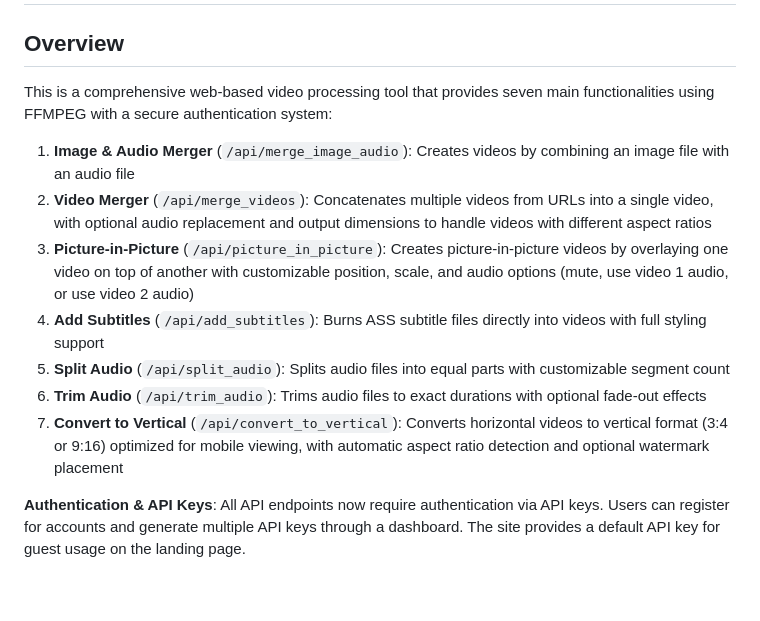
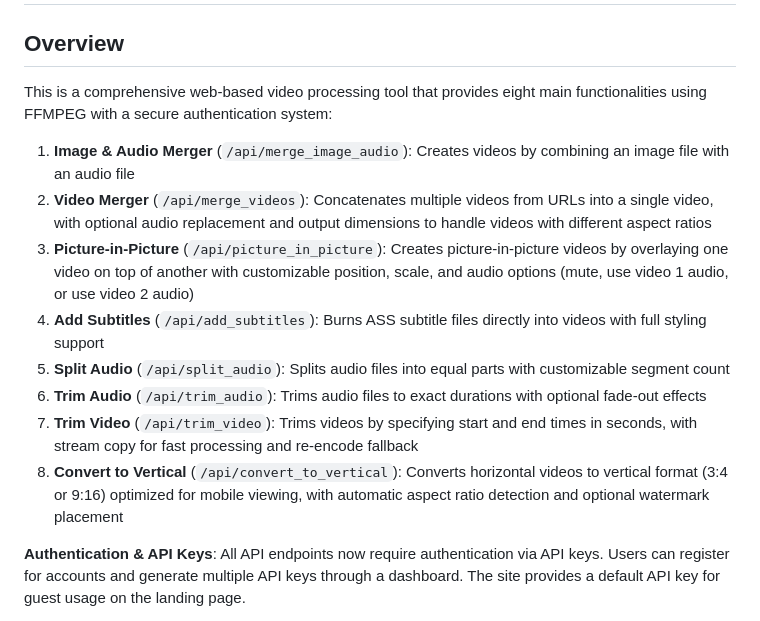
Before and after one commit to hifarrer/ffmpegapiBASIC, a Markdown page: replit.md, the part around the change. GitHub-like rendering; blank space fills up the shorter version.

Commit message:
Add ability to trim videos by specifying start and end times
Adds a new API endpoint `/api/trim_video` for trimming video files based on start and end timestamps, including documentation updates in `replit.md`.

Replit-Commit-Author: Agent
Replit-Commit-Session-Id: 98c732eb-7af9-4b3f-8c3d-d7d1d116fc69
Replit-Commit-Checkpoint-Type: full_checkpoint
Replit-Commit-Event-Id: 01d40c34-254e-4685-96b4-3585aef32237
Replit-Commit-Screenshot-Url: https://storage.googleapis.com/screenshot-production-us-central1/41f22aa7-8f28-4189-a6b9-be869a16855b/98c732eb-7af9-4b3f-8c3d-d7d1d116fc69/CsFVOOC

```diff
--- a/replit.md
+++ b/replit.md
@@ -2,7 +2,7 @@
 
 ## Overview
 
-This is a comprehensive web-based video processing tool that provides seven main functionalities using FFMPEG with a secure authentication system:
+This is a comprehensive web-based video processing tool that provides eight main functionalities using FFMPEG with a secure authentication system:
 
 1. **Image & Audio Merger** (`/api/merge_image_audio`): Creates videos by combining an image file with an audio file
 2. **Video Merger** (`/api/merge_videos`): Concatenates multiple videos from URLs into a single video, with optional audio replacement and output dimensions to handle videos with different aspect ratios
@@ -10,7 +10,8 @@ This is a comprehensive web-based video processing tool that provides seven main
 4. **Add Subtitles** (`/api/add_subtitles`): Burns ASS subtitle files directly into videos with full styling support
 5. **Split Audio** (`/api/split_audio`): Splits audio files into equal parts with customizable segment count
 6. **Trim Audio** (`/api/trim_audio`): Trims audio files to exact durations with optional fade-out effects
-7. **Convert to Vertical** (`/api/convert_to_vertical`): Converts horizontal videos to vertical format (3:4 or 9:16) optimized for mobile viewing, with automatic aspect ratio detection and optional watermark placement
+7. **Trim Video** (`/api/trim_video`): Trims videos by specifying start and end times in seconds, with stream copy for fast processing and re-encode fallback
+8. **Convert to Vertical** (`/api/convert_to_vertical`): Converts horizontal videos to vertical format (3:4 or 9:16) optimized for mobile viewing, with automatic aspect ratio detection and optional watermark placement
 
 **Authentication & API Keys**: All API endpoints now require authentication via API keys. Users can register for accounts and generate multiple API keys through a dashboard. The site provides a default API key for guest usage on the landing page.
 
```
